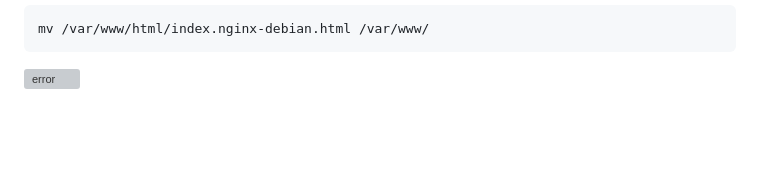
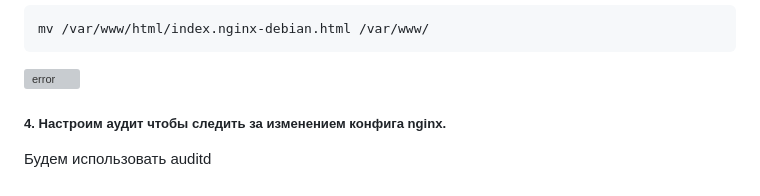
Before and after one commit to MIranaNightshade/otus-linux-professional, a Markdown page: log/README.md, the part around the change. GitHub-like rendering; blank space fills up the shorter version; grey boxes are pictures that could not be loaded.

````diff
--- a/log/README.md
+++ b/log/README.md
@@ -312,3 +312,8 @@ mv /var/www/html/index.nginx-debian.html /var/www/
 ```
 
 ![error](https://github.com/MIranaNightshade/otus-linux-professional/blob/main/log/png/error.png)
+
+
+
+##### 4. Настроим аудит чтобы следить за изменением конфига nginx.
+Будем использовать auditd
````
